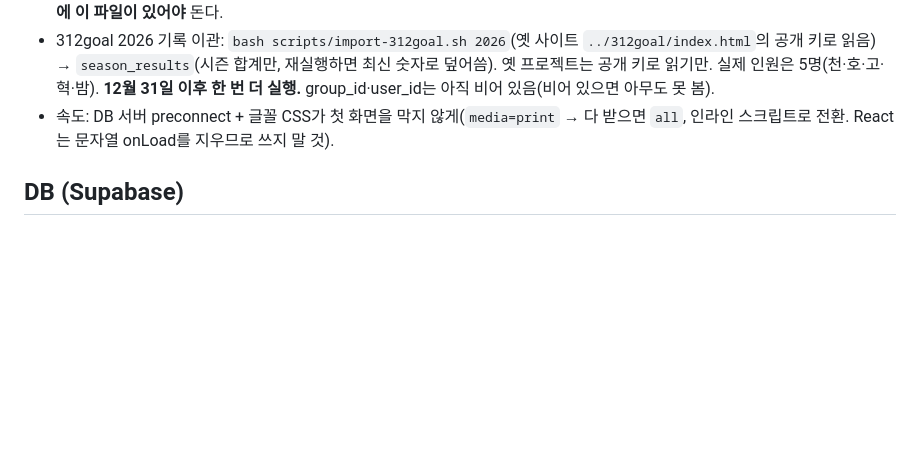
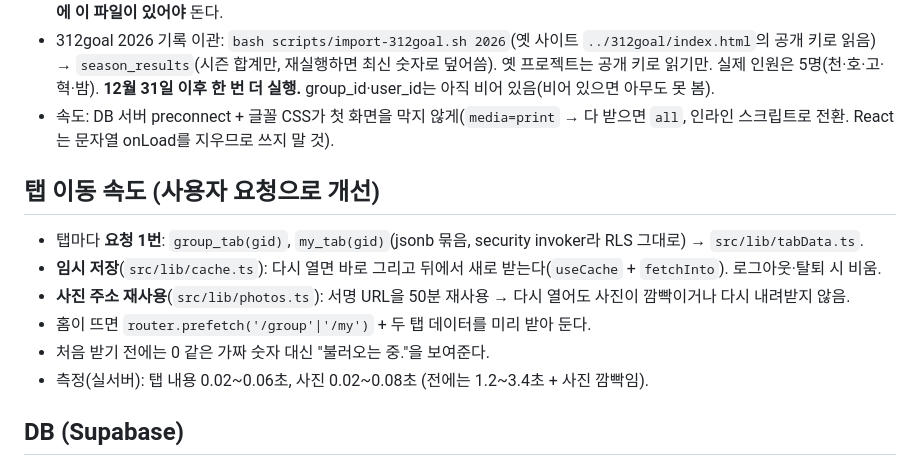
Before and after one commit to jrchun/312goal, a Markdown page: haenya/CLAUDE.md, the part around the change. Rendered like a GitHub page; blank space fills up the shorter version.

Commit message:
Document tab speed approach in CLAUDE.md
Co-Authored-By: Claude Opus 5.5 <noreply@anthropic.com>
Claude-Session: https://claude.ai/code/session_014wdP5xa3B2idTkP9kWrgrX

```diff
--- a/haenya/CLAUDE.md
+++ b/haenya/CLAUDE.md
@@ -168,6 +168,15 @@
 - 312goal 2026 기록 이관: `bash scripts/import-312goal.sh 2026`(옛 사이트 `../312goal/index.html`의 공개 키로 읽음) → `season_results`(시즌 합계만, 재실행하면 최신 숫자로 덮어씀). 옛 프로젝트는 공개 키로 읽기만. 실제 인원은 5명(천·호·고·혁·밤). **12월 31일 이후 한 번 더 실행.** group_id·user_id는 아직 비어 있음(비어 있으면 아무도 못 봄).
 - 속도: DB 서버 preconnect + 글꼴 CSS가 첫 화면을 막지 않게(`media=print` → 다 받으면 `all`, 인라인 스크립트로 전환. React는 문자열 onLoad를 지우므로 쓰지 말 것).
 
+## 탭 이동 속도 (사용자 요청으로 개선)
+
+- 탭마다 **요청 1번**: `group_tab(gid)`, `my_tab(gid)`(jsonb 묶음, security invoker라 RLS 그대로) → `src/lib/tabData.ts`.
+- **임시 저장**(`src/lib/cache.ts`): 다시 열면 바로 그리고 뒤에서 새로 받는다(`useCache` + `fetchInto`). 로그아웃·탈퇴 시 비움.
+- **사진 주소 재사용**(`src/lib/photos.ts`): 서명 URL을 50분 재사용 → 다시 열어도 사진이 깜빡이거나 다시 내려받지 않음.
+- 홈이 뜨면 `router.prefetch('/group'|'/my')` + 두 탭 데이터를 미리 받아 둔다.
+- 처음 받기 전에는 0 같은 가짜 숫자 대신 "불러오는 중."을 보여준다.
+- 측정(실서버): 탭 내용 0.02~0.06초, 사진 0.02~0.08초 (전에는 1.2~3.4초 + 사진 깜빡임).
+
 ## DB (Supabase)
 
 - 프로젝트: `https://hfnwadutbowgxrosnypz.supabase.co`. 스키마는 `docs/schema.sql` 하나(재실행 안전).
```
